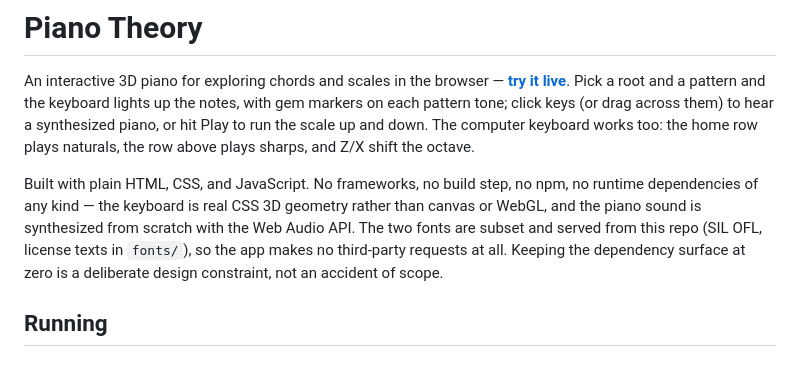
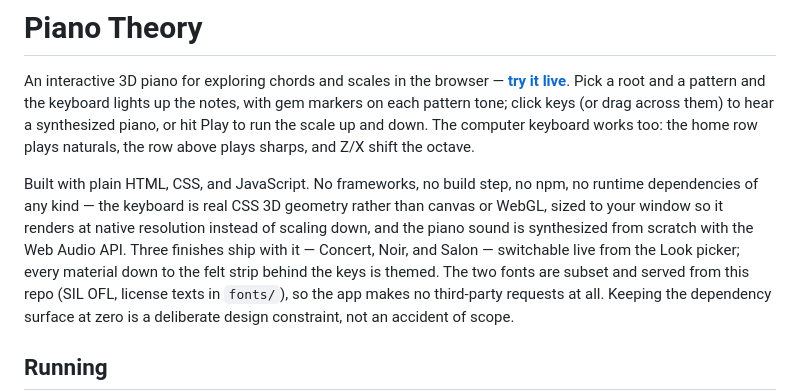
Before and after one commit to FuzzLightyear/piano-theory, a Markdown page: README.md, the part around the change. Rendered like a GitHub page; blank space fills up the shorter version.

Commit message:
Document the finishes and native-size rendering

```diff
--- a/README.md
+++ b/README.md
@@ -10,8 +10,11 @@ the octave.
 
 Built with plain HTML, CSS, and JavaScript. No frameworks, no build step, no
 npm, no runtime dependencies of any kind — the keyboard is real CSS 3D
-geometry rather than canvas or WebGL, and the piano sound is synthesized from
-scratch with the Web Audio API. The two fonts are subset and served from this
+geometry rather than canvas or WebGL, sized to your window so it renders at
+native resolution instead of scaling down, and the piano sound is synthesized
+from scratch with the Web Audio API. Three finishes ship with it — Concert,
+Noir, and Salon — switchable live from the Look picker; every material down
+to the felt strip behind the keys is themed. The two fonts are subset and served from this
 repo (SIL OFL, license texts in `fonts/`), so the app makes no third-party
 requests at all. Keeping the dependency surface at zero is a deliberate design
 constraint, not an accident of scope.
```
